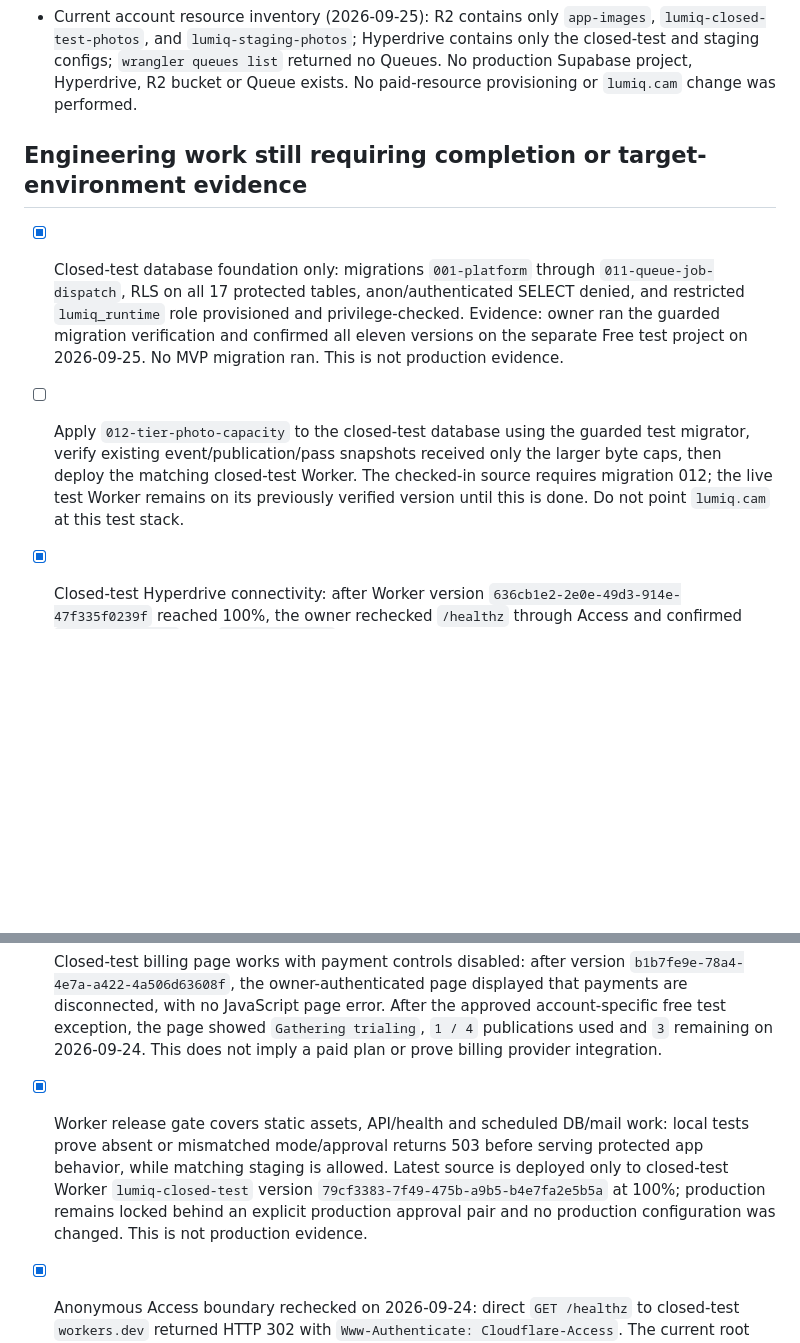
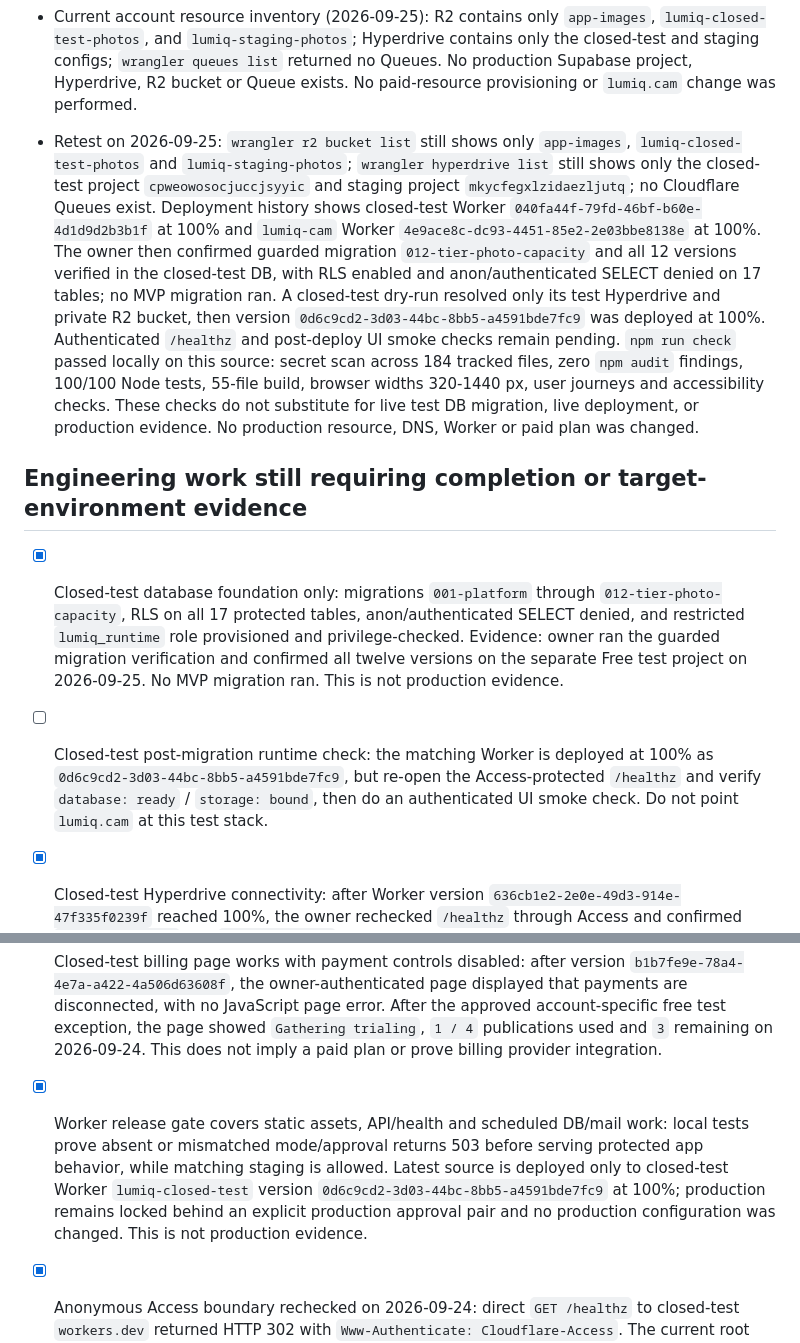
Before and after one commit to GKarans/gala-produkts-saas, a Markdown page: platform/docs/LAUNCH-GATES.md, 2 parts joined by grey strips. GitHub-like rendering; blank space fills up the shorter version.

Commit message:
Record tier capacity migration and test release

```diff
--- a/platform/docs/LAUNCH-GATES.md
+++ b/platform/docs/LAUNCH-GATES.md
@@ -31,14 +31,33 @@ the gates passed.
 - Current `lumiq.cam` recheck (2026-09-25): `lumiq-cam` remains at 100% version `4e9ace8c-dc93-4451-85e2-2e03bbe8138e`, bound to staging Hyperdrive `96846aaf46fd470e96f0313b09e1d01a` and `lumiq-staging-photos`. Public DNS via `1.1.1.1` resolves to Cloudflare `104.21.67.110` and `172.67.221.99`; this workstation's default resolver returned `81.198.92.113` (TTL 1). A normal-TLS request pinned to Cloudflare returned `database: ready` and `storage: bound`. Unauthenticated requests to `https://lumiq.cam/app` returned 200 (public app shell) and `/api/events` returned 401 (API denies anonymous access). This does not satisfy closed-pilot Access: before any domain handoff, configure and test an Access policy covering the app shell, assets, all API routes, auth callbacks and health path.
 - Current account resource inventory (2026-09-25): R2 contains only `app-images`, `lumiq-closed-test-photos`, and `lumiq-staging-photos`; Hyperdrive contains only the closed-test and staging configs; `wrangler queues list` returned no Queues. No production Supabase project, Hyperdrive, R2 bucket or Queue exists. No paid-resource provisioning or `lumiq.cam` change was performed.
 
+- Retest on 2026-09-25: `wrangler r2 bucket list` still shows only
+  `app-images`, `lumiq-closed-test-photos` and `lumiq-staging-photos`;
+  `wrangler hyperdrive list` still shows only the closed-test project
+  `cpweowosocjuccjsyyic` and staging project `mkycfegxlzidaezljutq`; no
+  Cloudflare Queues exist. Deployment history shows closed-test Worker
+  `040fa44f-79fd-46bf-b60e-4d1d9d2b3b1f` at 100% and `lumiq-cam` Worker
+  `4e9ace8c-dc93-4451-85e2-2e03bbe8138e` at 100%. The owner then confirmed
+  guarded migration `012-tier-photo-capacity` and all 12 versions verified in
+  the closed-test DB, with RLS enabled and anon/authenticated SELECT denied on
+  17 tables; no MVP migration ran. A closed-test dry-run resolved only its
+  test Hyperdrive and private R2 bucket, then version
+  `0d6c9cd2-3d03-44bc-8bb5-a4591bde7fc9` was deployed at 100%. Authenticated
+  `/healthz` and post-deploy UI smoke checks remain pending. `npm run check`
+  passed locally on this source: secret scan across 184 tracked files, zero `npm audit` findings,
+  100/100 Node tests, 55-file build, browser widths 320-1440 px, user journeys
+  and accessibility checks. These checks do not substitute for live test DB
+  migration, live deployment, or production evidence. No production resource,
+  DNS, Worker or paid plan was changed.
+
 ## Engineering work still requiring completion or target-environment evidence
 
-- [x] Closed-test database foundation only: migrations `001-platform` through `011-queue-job-dispatch`, RLS on all 17 protected tables, anon/authenticated SELECT denied, and restricted `lumiq_runtime` role provisioned and privilege-checked. Evidence: owner ran the guarded migration verification and confirmed all eleven versions on the separate Free test project on 2026-09-25. No MVP migration ran. This is not production evidence.
-- [ ] Apply `012-tier-photo-capacity` to the closed-test database using the guarded test migrator, verify existing event/publication/pass snapshots received only the larger byte caps, then deploy the matching closed-test Worker. The checked-in source requires migration 012; the live test Worker remains on its previously verified version until this is done. Do not point `lumiq.cam` at this test stack.
+- [x] Closed-test database foundation only: migrations `001-platform` through `012-tier-photo-capacity`, RLS on all 17 protected tables, anon/authenticated SELECT denied, and restricted `lumiq_runtime` role provisioned and privilege-checked. Evidence: owner ran the guarded migration verification and confirmed all twelve versions on the separate Free test project on 2026-09-25. No MVP migration ran. This is not production evidence.
+- [ ] Closed-test post-migration runtime check: the matching Worker is deployed at 100% as `0d6c9cd2-3d03-44bc-8bb5-a4591bde7fc9`, but re-open the Access-protected `/healthz` and verify `database: ready` / `storage: bound`, then do an authenticated UI smoke check. Do not point `lumiq.cam` at this test stack.
 - [x] Closed-test Hyperdrive connectivity: after Worker version `636cb1e2-2e0e-49d3-914e-47f335f0239f` reached 100%, the owner rechecked `/healthz` through Access and confirmed `database: ready` and `storage: bound` on 2026-09-23. This proves Worker startup checks and a database query through the separate test Hyperdrive; it is not production evidence.
 - [x] Closed-test organizer smoke test: the owner signed into the protected app, created draft event `Balle`, and confirmed it remained after returning to the event. This proves a basic authenticated create/read path only; it does not prove guest flow, staging-data isolation, Auth recovery or photo storage.
 - [x] Closed-test billing page works with payment controls disabled: after version `b1b7fe9e-78a4-4e7a-a422-4a506d63608f`, the owner-authenticated page displayed that payments are disconnected, with no JavaScript page error. After the approved account-specific free test exception, the page showed `Gathering trialing`, `1 / 4` publications used and `3` remaining on 2026-09-24. This does not imply a paid plan or prove billing provider integration.
-- [x] Worker release gate covers static assets, API/health and scheduled DB/mail work: local tests prove absent or mismatched mode/approval returns 503 before serving protected app behavior, while matching staging is allowed. Latest source is deployed only to closed-test Worker `lumiq-closed-test` version `79cf3383-7f49-475b-a9b5-b4e7fa2e5b5a` at 100%; production remains locked behind an explicit production approval pair and no production configuration was changed. This is not production evidence.
+- [x] Worker release gate covers static assets, API/health and scheduled DB/mail work: local tests prove absent or mismatched mode/approval returns 503 before serving protected app behavior, while matching staging is allowed. Latest source is deployed only to closed-test Worker `lumiq-closed-test` version `0d6c9cd2-3d03-44bc-8bb5-a4591bde7fc9` at 100%; production remains locked behind an explicit production approval pair and no production configuration was changed. This is not production evidence.
 - [x] Anonymous Access boundary rechecked on 2026-09-24: direct `GET /healthz` to closed-test `workers.dev` returned HTTP 302 with `Www-Authenticate: Cloudflare-Access`. The current root domain returned HTTP 200 to the same unauthenticated request, so its health endpoint is outside Access; this check does not establish whether other root paths have separate Access policies.
 - [ ] Closed-test Supabase Auth integration: the Worker passes its configured `PLATFORM_ORIGIN` to Supabase Auth; the closed-test config uses the test `workers.dev` origin. Supabase URL Configuration was re-read on 2026-09-24: Site URL is `https://lumiq-closed-test.gkarans-events.workers.dev`, with exactly `/auth/verify`, `/auth/reset`, `/auth/email`, and `/api/auth/google/callback` allowed on that host. Signup/email confirmation are enabled; Google OAuth is disabled. Password recovery accepts both supported callback forms and requires a matching confirmation; automated tests cover these code paths. No real signup, mailbox delivery, password reset, email change or concurrent session refresh has been exercised against Supabase. Supabase uses default email templates and no custom SMTP is configured. Still run real Auth flows through the Access-protected test app and confirm each link lands on the intended page. Do not reuse test Auth settings in production.
 
```
Also changed, not shown: platform/docs/CLOSED-FREE-TEST.md (+8 -8 lines).
